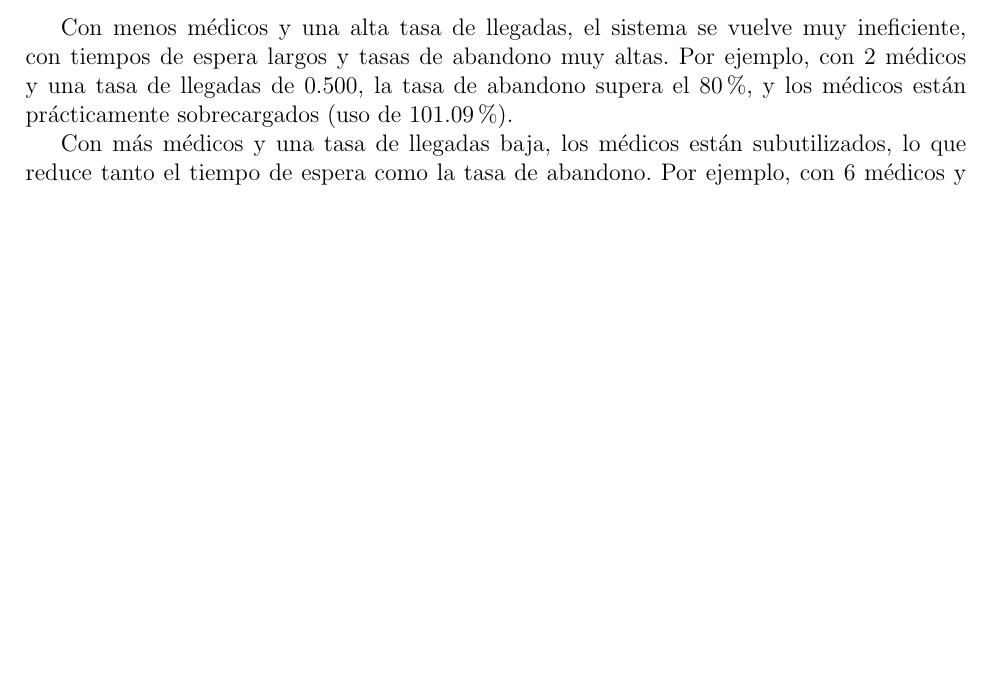
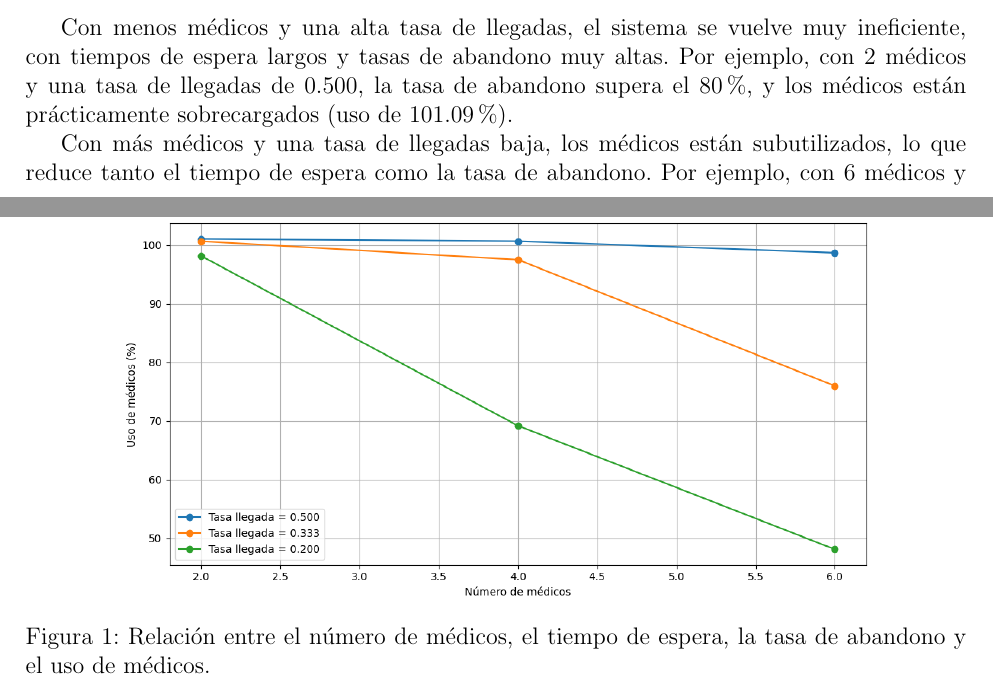
Before and after one commit to amabe418/Medical_Emergency_Room_Simulation, a LaTeX document (report/report.tex): part of page 3 of 5 before the commit and two parts of pages 3 and 4 of 7 after it, the two joined at a grey line, cut so that both start at the same text, the shorter picture padded with empty space. The pictures show the PDF file report/report.pdf that the author committed with the source.

Commit message:
visualizaciones agregadas.

```diff
--- a/report/report.tex
+++ b/report/report.tex
@@ -65,10 +65,23 @@ La tasa de abandono disminuye a medida que se aumenta el número de médicos. Co
 
 El uso de los médicos es más alto con menos médicos y mayor tasa de llegadas. Por ejemplo, con 2 médicos y una tasa de llegadas de 0.500, el uso de médicos es de 101.09\%, lo que indica que los médicos están trabajando más allá de su capacidad. Sin embargo, con 6 médicos y una tasa de llegadas de 0.200, el uso promedio de los médicos cae a un 48.12\%, lo que indica que hay médicos subutilizados.
 
+\begin{figure}
+  \centering
+  \includegraphics[width=0.8\textwidth]{../results/graficos/medicos.png}
+  \caption{Relación entre el número de médicos, el tiempo de espera, la tasa de abandono y el uso de médicos.}
+  \label{fig:medicos_metricas}
+\end{figure}
+
 \subsection{2. Efecto de la tasa de llegadas de pacientes}
 A mayor tasa de llegadas de pacientes, el tiempo de espera promedio aumenta. Esto es evidente en las simulaciones con 2 médicos: con una tasa de llegadas de 0.500, el tiempo de espera promedio es de 43.17 minutos, mientras que con una tasa de llegadas de 0.200, este tiempo se reduce a 32.43 minutos.
 
 La tasa de abandono es mucho mayor con una tasa de llegadas más alta, como se ve en las simulaciones con 2 médicos y una tasa de llegadas de 0.500, donde la tasa de abandono alcanza un 80.23\%. Con una tasa de llegadas más baja (0.200), la tasa de abandono cae a un 38.33\%.
+\begin{figure}
+  \centering
+  \includegraphics[width=0.8\textwidth]{../results/graficos/abandono.png}
+  \caption{Impacto de la tasa de llegadas en el tiempo de espera y la tasa de abandono.}
+  \label{fig:tasa_llegadas_metricas}
+\end{figure}
 
 \subsection{3. Interacción entre el número de médicos y la tasa de llegadas}
 Con menos médicos y una alta tasa de llegadas, el sistema se vuelve muy ineficiente, con tiempos de espera largos y tasas de abandono muy altas. Por ejemplo, con 2 médicos y una tasa de llegadas de 0.500, la tasa de abandono supera el 80\%, y los médicos están prácticamente sobrecargados (uso de 101.09\%).
```
Also changed, not shown: report/report.pdf, results/graficos/abandono.png (added), results/graficos/espera_por_prioridad.png (deleted), results/graficos/espera_promedios_30sim.png (deleted), results/graficos/esperas_hist.png (deleted), results/graficos/medicos abandono.png (added), results/graficos/medicos.png (added), results/graficos/medicos_espera.png (added), results/graficos/medicos_uso.png (added), 1 other file.
